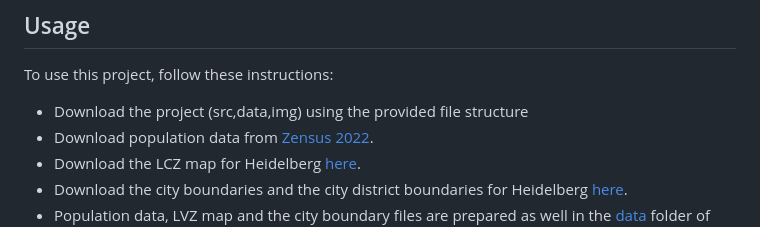
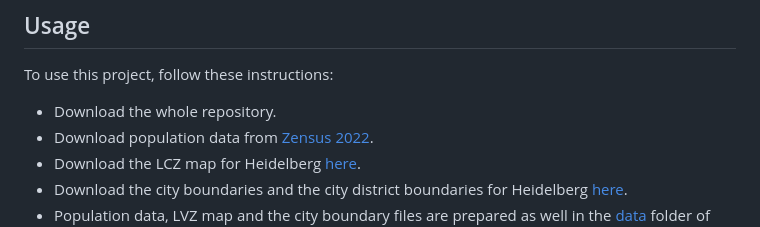
Before and after one commit to reproducible-agile/accessibility-analysis-isocalors, a Markdown page: README.md, the part around the change. Drawn GitHub-style.

```diff
--- a/README.md
+++ b/README.md
@@ -19,7 +19,7 @@ The project consists of three main steps:
 ## Usage
 
 To use this project, follow these instructions:
-- Download the project (src,data,img) using the provided file structure
+- Download the whole repository.
 - Download population data from [Zensus 2022](https://www.zensus2022.de/DE/Ergebnisse-des-Zensus/_inhalt.html#Gitterdaten2022).
 - Download the LCZ map for Heidelberg [here](https://lcz-generator.rub.de/factsheets/42fa3c8077fb21373f4b83cb338957922f8ec58a/42fa3c8077fb21373f4b83cb338957922f8ec58a_factsheet.html).
 - Download the city boundaries and the city district boundaries for Heidelberg [here](https://osm-boundaries.com/).
```
